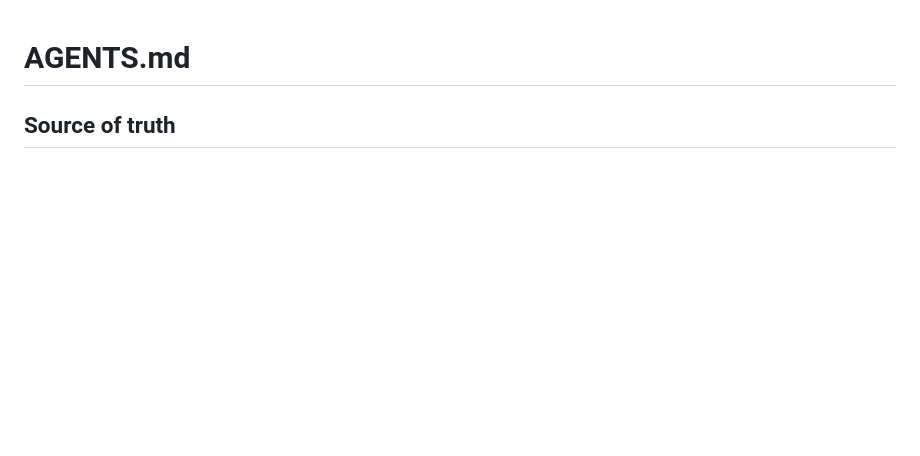
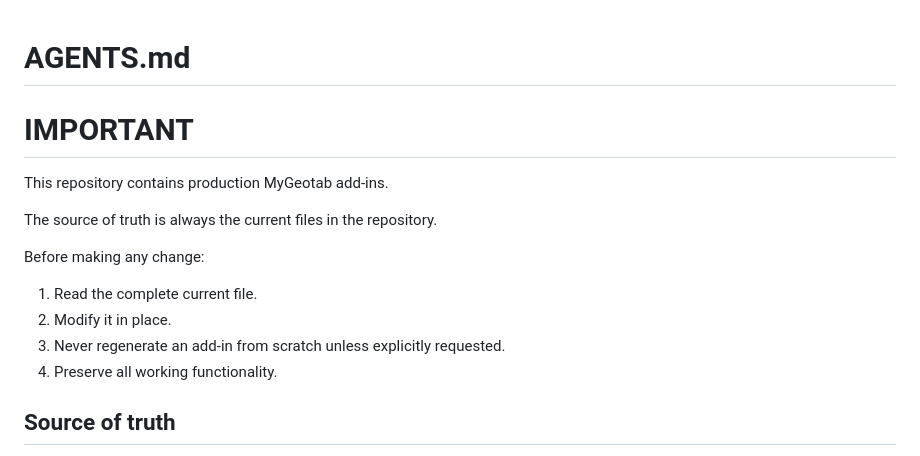
Before and after one commit to GeoRepoSve/geotab-addins, a Markdown page: AGENTS.md, the part around the change. Rendered like a GitHub page; blank space fills up the shorter version.

Commit message:
Add modification guidelines to AGENTS.md
Added important guidelines for modifying add-ins.

```diff
--- a/AGENTS.md
+++ b/AGENTS.md
@@ -1,4 +1,17 @@
 # AGENTS.md
+
+# IMPORTANT
+
+This repository contains production MyGeotab add-ins.
+
+The source of truth is always the current files in the repository.
+
+Before making any change:
+
+1. Read the complete current file.
+2. Modify it in place.
+3. Never regenerate an add-in from scratch unless explicitly requested.
+4. Preserve all working functionality.
 
 ## Source of truth
 
```
